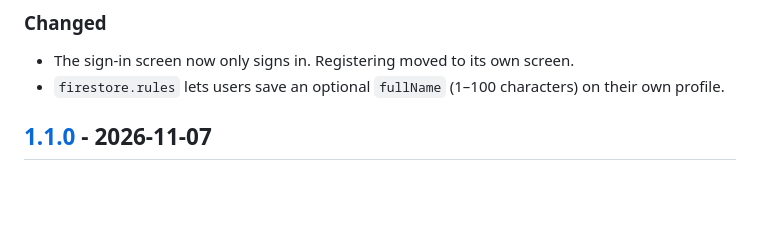
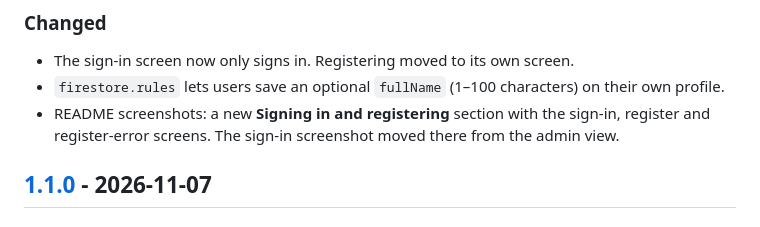
Before and after one commit to JhunDevRey/HCDConnect, a Markdown page: CHANGELOG.md, the part around the change. GitHub-like rendering; blank space fills up the shorter version.

```diff
--- a/CHANGELOG.md
+++ b/CHANGELOG.md
@@ -14,6 +14,7 @@ The format is based on [Keep a Changelog](https://keepachangelog.com/en/1.1.0/).
 
 - The sign-in screen now only signs in. Registering moved to its own screen.
 - `firestore.rules` lets users save an optional `fullName` (1–100 characters) on their own profile.
+- README screenshots: a new **Signing in and registering** section with the sign-in, register and register-error screens. The sign-in screenshot moved there from the admin view.
 
 ## [1.1.0] - 2026-11-07
 
```
Also changed, not shown: README.md (+12 -4 lines), docs/screenshots/login.png, docs/screenshots/register-errors.png (added), docs/screenshots/register.png (added).
